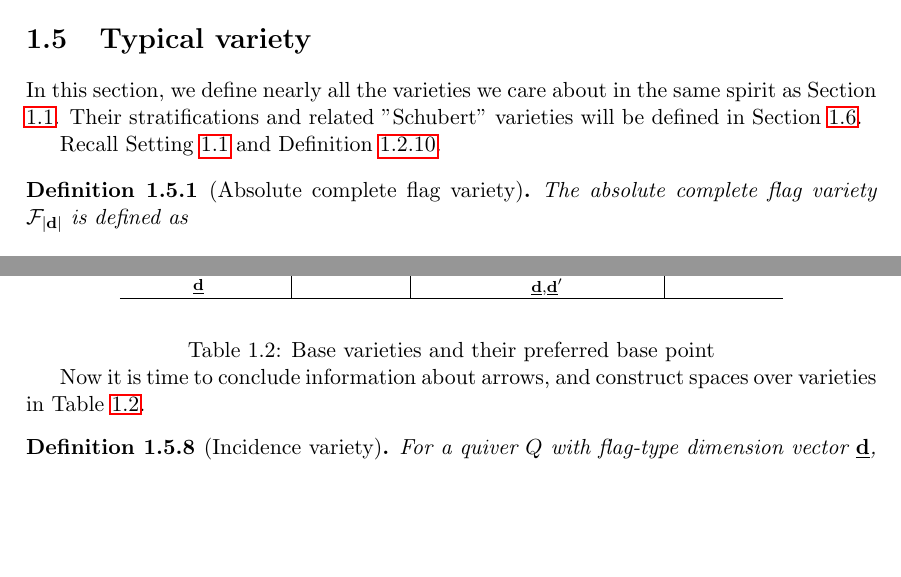
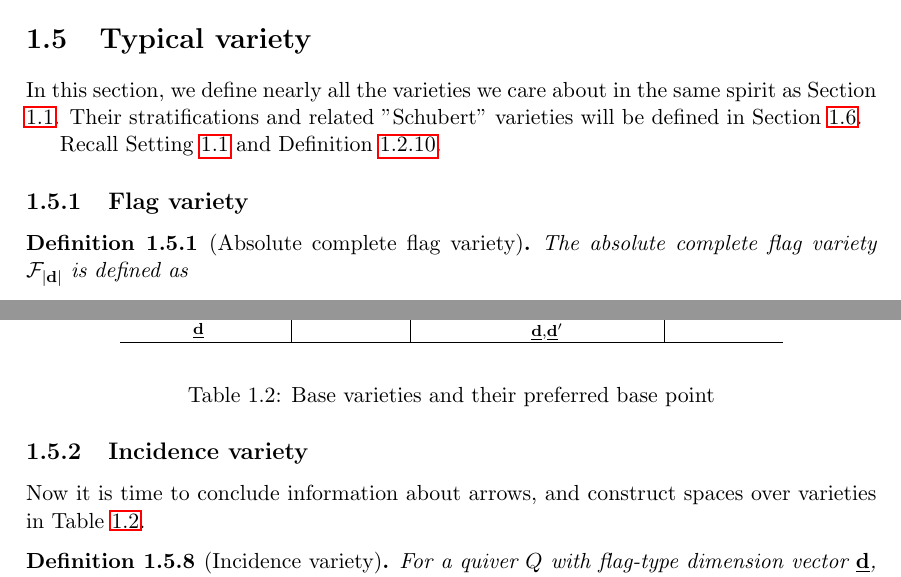
Before and after one commit to ramified/master_thesis, a LaTeX thesis (master_thesis_Xiaoxiang_Zhou.tex): two parts of pages 17 and 19 of 35, joined at a grey line, cut so that both start at the same text, the shorter picture padded with empty space. Compiled offline with pdfLaTeX.

Commit message:
add some subsections

```diff
--- a/master_thesis_Xiaoxiang_Zhou.tex
+++ b/master_thesis_Xiaoxiang_Zhou.tex
@@ -986,6 +989,7 @@ Another twist happens when we add minus sign as the superscript:
 In this section, we define nearly all the varieties we care about in the same spirit as Section \ref{sec:inital_case}. Their stratifications and related "Schubert" varieties will be defined in Section \ref{sec:stratification}.
 
 Recall Setting \ref{sec:inital_case} and Definition \ref{def:flag_with_quiver}.
+\subsection{Flag variety}
 \begin{defn}[Absolute complete flag variety]
 The absolute complete flag variety $\mathcal{F}_{\abdimvec{d}}$ is defined as
 \begin{equation*}
@@ -1085,6 +1089,8 @@ Table \ref{table:base_varieties} concludes all varieties we get until now.
 \caption{Base varieties and their preferred base point}
 \label{table:base_varieties}
 \end{table}
+
+\subsection{Incidence variety}
 
 Now it is time to conclude information about arrows, and construct spaces over varieties in Table \ref{table:base_varieties}.
 
```
Also changed, not shown: master_thesis_Xiaoxiang_Zhou.pdf, master_thesis_Xiaoxiang_Zhou.tex (3 more changed lines), 5 other files.
